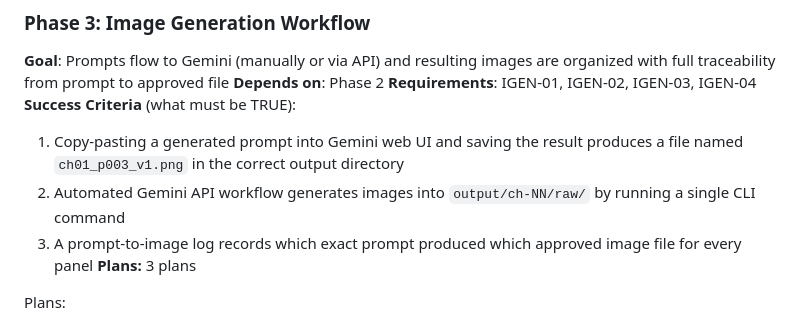
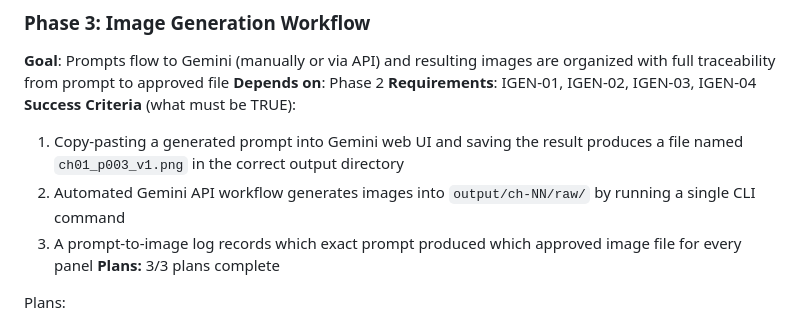
Before and after one commit to don1989/plasma, a Markdown page: .planning/ROADMAP.md, the part around one of its changes. GitHub-like rendering.

Commit message:
docs(phase-03): complete phase execution

```diff
--- a/.planning/ROADMAP.md
+++ b/.planning/ROADMAP.md
@@ -58,7 +58,7 @@ Plans:
   1. Copy-pasting a generated prompt into Gemini web UI and saving the result produces a file named `ch01_p003_v1.png` in the correct output directory
   2. Automated Gemini API workflow generates images into `output/ch-NN/raw/` by running a single CLI command
   3. A prompt-to-image log records which exact prompt produced which approved image file for every panel
-**Plans:** 3 plans
+**Plans:** 3/3 plans complete
 
 Plans:
 - [x] 03-01-PLAN.md — Generation types, panel image naming convention, and manifest module (TDD)
```
Also changed, not shown: other parts of .planning/ROADMAP.md (+1 -1 lines), 1 other file.
